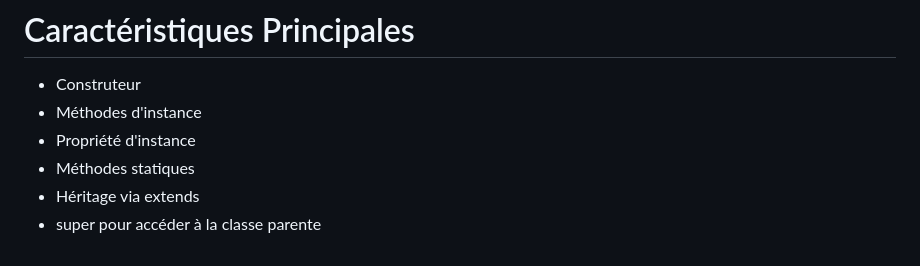
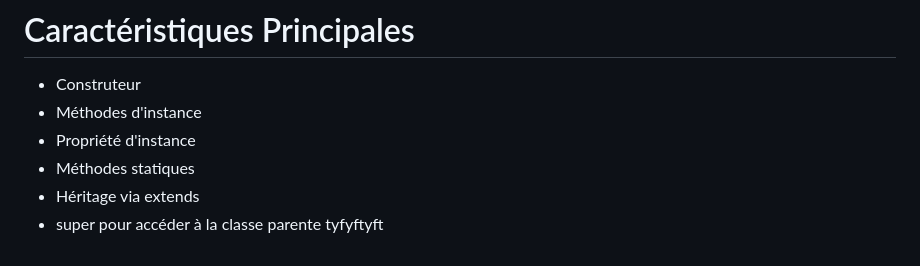
Before and after one commit to maxgnt/NodeJs, a Markdown page: README.md, the part around the change. Rendered like a GitHub page.

Commit message:
test ajout fichiers

```diff
--- a/README.md
+++ b/README.md
@@ -218,3 +218,4 @@ npm : Node Package Manager
 - Méthodes statiques
 - Héritage via extends
 - super pour accéder à la classe parente
+tyfyftyft
```
